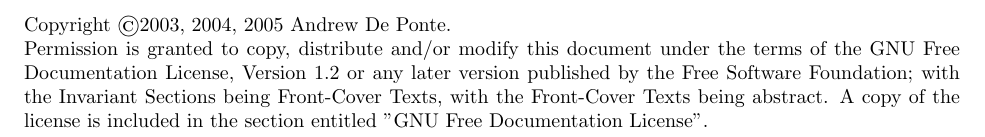
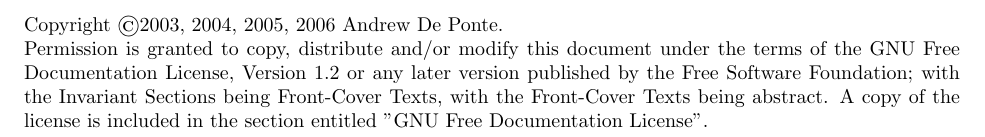
Before and after one commit to drewdeponte/lib_zdtm_docs, a LaTeX document (zsp_ass_obs/zsp_ass_obs.tex): part of page 3 of 49, cut so that both start at the same text. Compiled offline with pdfLaTeX.

Commit message:
Added a Makefile to aid in the building of this document and updated the copyright information of the document.

```diff
--- a/zsp_ass_obs/zsp_ass_obs.tex
+++ b/zsp_ass_obs/zsp_ass_obs.tex
@@ -63,7 +63,7 @@
 % Here I place the copyright notice and license information
 % in which we state that this document falls un the GNU FDL
 % or GNU Free Documentation License.
-\noindent Copyright \copyright 2003, 2004, 2005 Andrew De Ponte.\\
+\noindent Copyright \copyright 2003, 2004, 2005, 2006 Andrew De Ponte.\\
 Permission is granted to copy, distribute and/or modify this document
 under the terms of the GNU Free Documentation License, Version 1.2
 or any later version published by the Free Software Foundation;
```
Also changed, not shown: zsp_ass_obs/Makefile (added).
